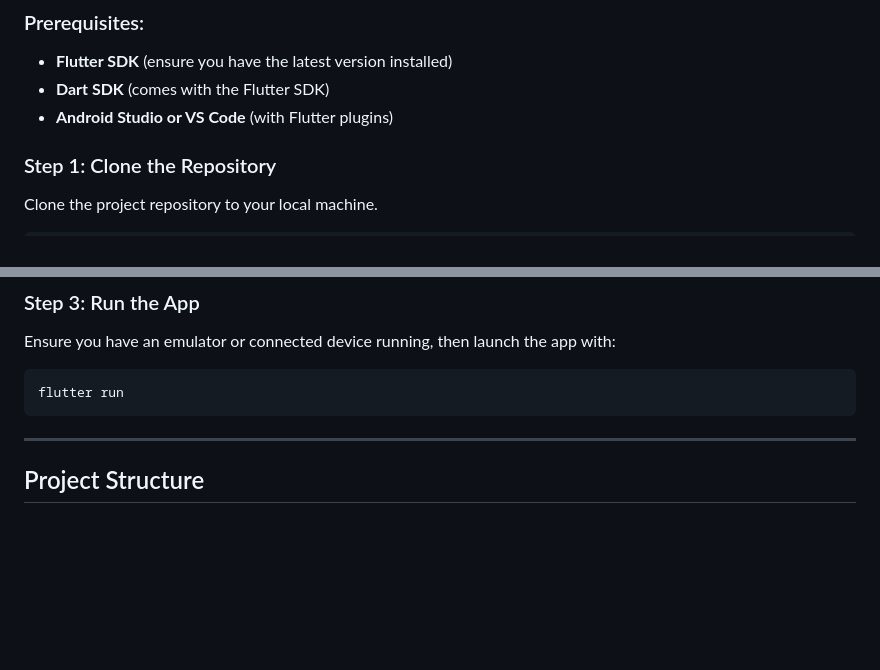
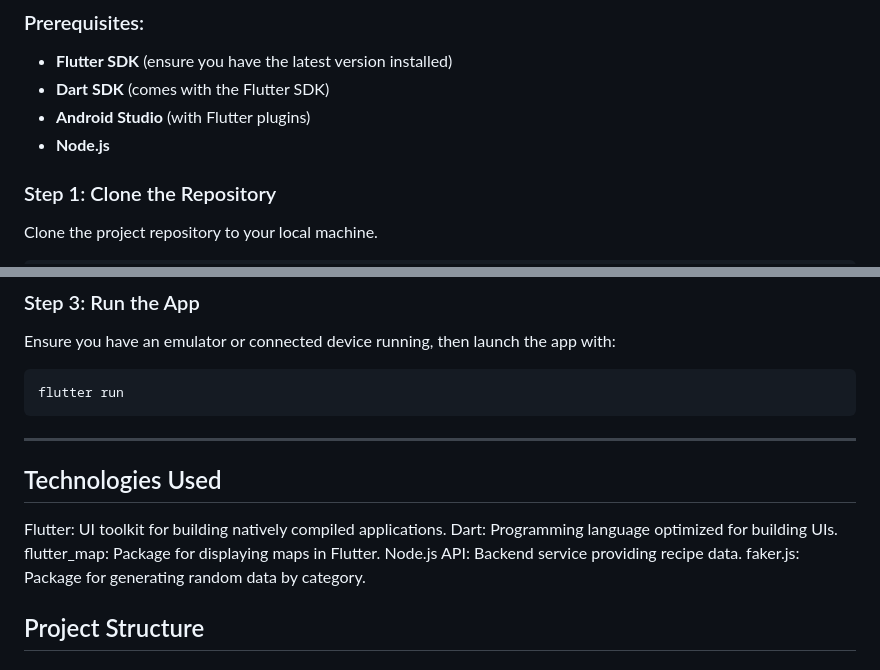
Before and after one commit to NikolaGilev/MealMastermind, a Markdown page: README.md, 2 parts joined by grey strips. Rendered like a GitHub page; blank space fills up the shorter version.

````diff
--- a/README.md
+++ b/README.md
@@ -13,7 +13,8 @@ The app interacts with a custom API that supplies recipe data and allows users t
 ### Prerequisites:
 - **Flutter SDK** (ensure you have the latest version installed)
 - **Dart SDK** (comes with the Flutter SDK)
-- **Android Studio or VS Code** (with Flutter plugins)
+- **Android Studio** (with Flutter plugins)
+- **Node.js**
 
 ### Step 1: Clone the Repository
 Clone the project repository to your local machine.
@@ -35,6 +36,15 @@ flutter run
 ```
 
 ---
+
+## Technologies Used
+
+Flutter: UI toolkit for building natively compiled applications.
+Dart: Programming language optimized for building UIs.
+flutter_map: Package for displaying maps in Flutter.
+Node.js API: Backend service providing recipe data.
+faker.js: Package for generating random data by category.
+
 
 ## Project Structure
 
````
